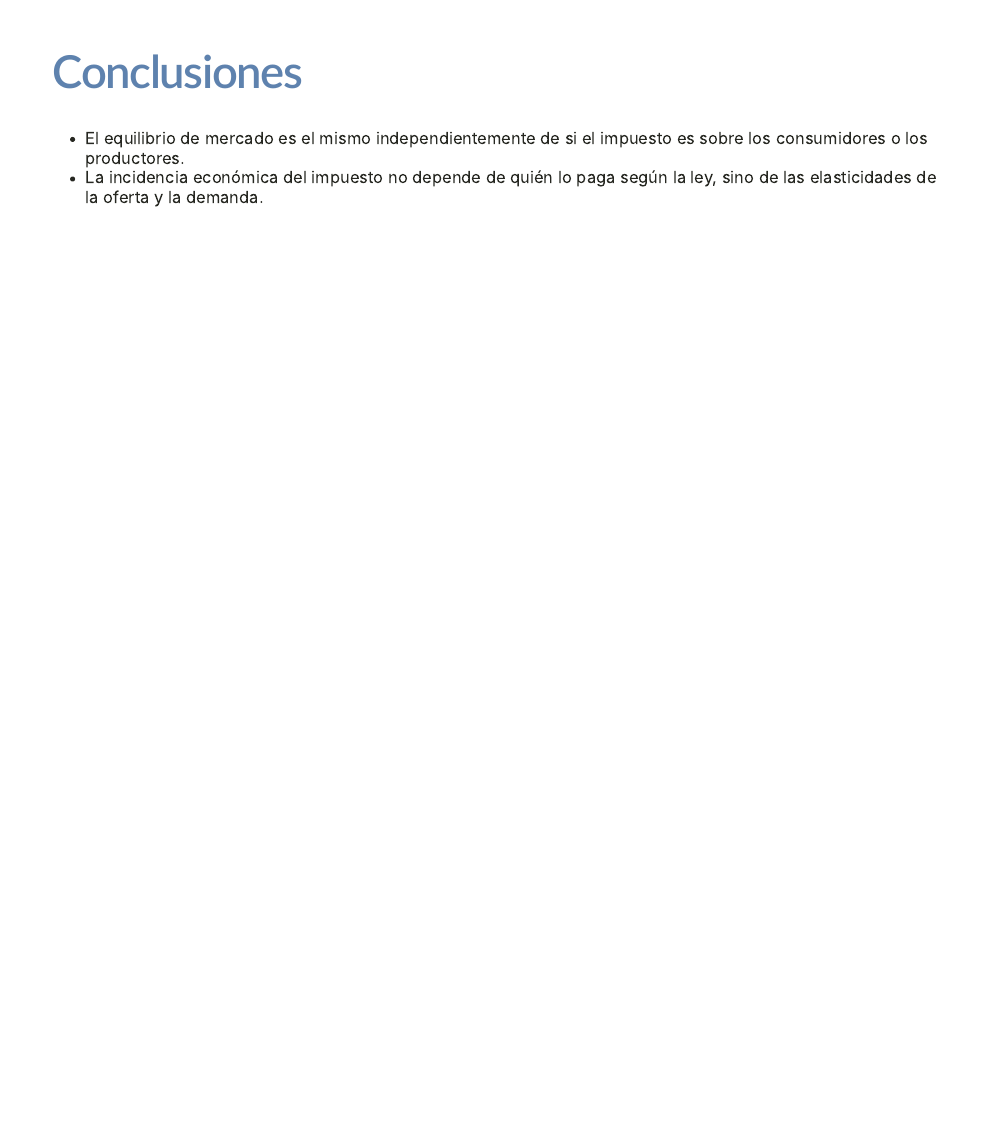
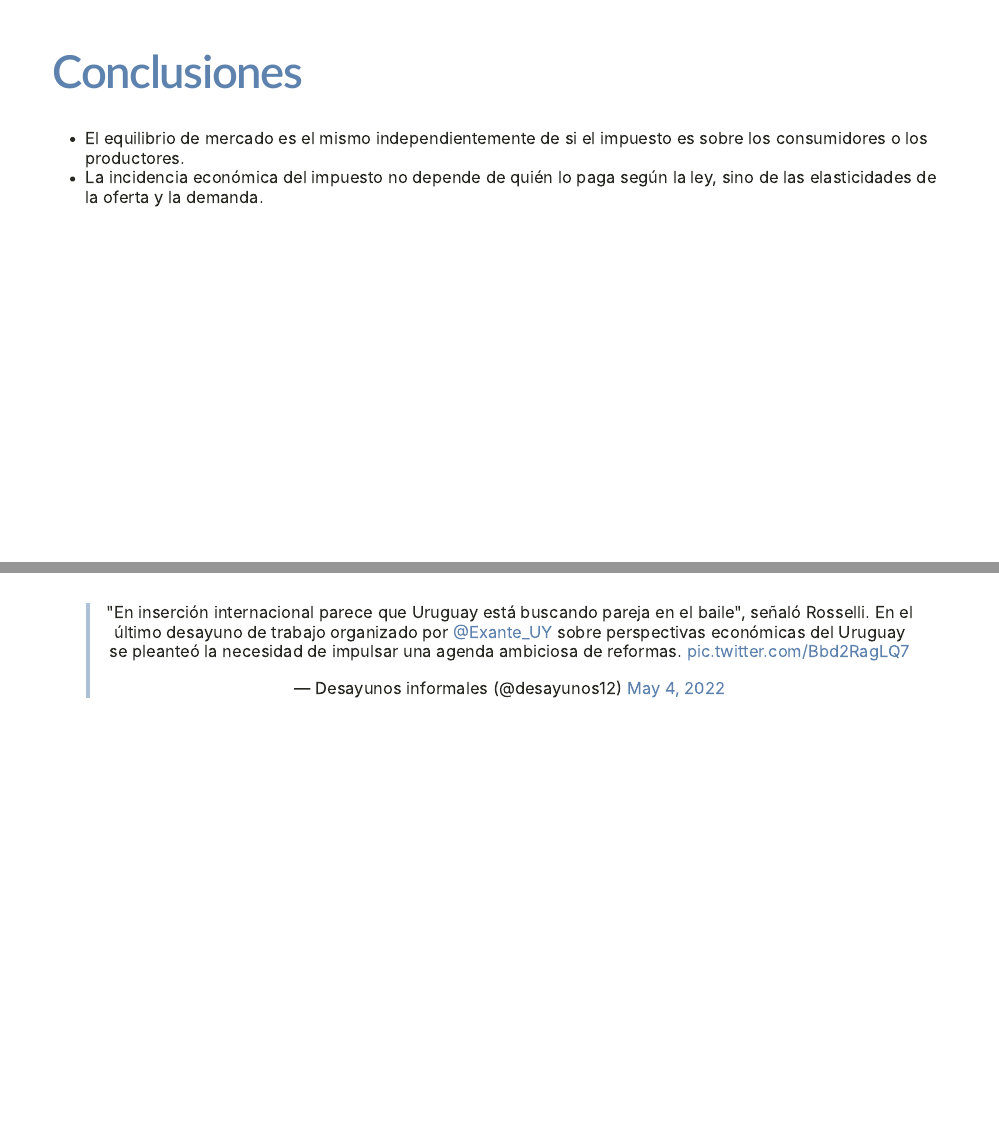
Before and after one commit to rlabuonora/slides-elasticidad, an R Markdown document (index.Rmd): page 41 of 41 before the commit and pages 41 and 42 of 42 after it, the two joined at a grey line. The pictures show the slides in the output file index.html that the author committed with the source; the slides are laid out offline by our stand-in for remark.js, each with all of its steps uncovered, in fonts that may differ from those the slides ask for, and without slide numbers, shadows or browser add-ons; a font, style sheet, LaTeX package, included part or bibliography that could not be used is replaced or left out.

Commit message:
Agregar entrevista Roselli

```diff
--- a/index.Rmd
+++ b/index.Rmd
@@ -597,3 +597,14 @@ Pérdida: 4
 
 - El equilibrio de mercado es el mismo independientemente de si el impuesto es sobre los consumidores o los productores.
 - La incidencia económica del impuesto no depende de quién lo paga según la ley, sino de las elasticidades de la oferta y la demanda.
+
+
+---
+class: center
+<style>
+
+</style>
+
+
+
+<blockquote class="twitter-tweet"><p lang="es" dir="ltr">&quot;En inserción internacional parece que Uruguay está buscando pareja en el baile&quot;, señaló Rosselli. En el último desayuno de trabajo organizado por <a href="https://twitter.com/Exante_UY?ref_src=twsrc%5Etfw">@Exante_UY</a> sobre perspectivas económicas del Uruguay se pleanteó la necesidad de impulsar una agenda ambiciosa de reformas. <a href="https://t.co/Bbd2RagLQ7">pic.twitter.com/Bbd2RagLQ7</a></p>&mdash; Desayunos informales (@desayunos12) <a href="https://twitter.com/desayunos12/status/1521851873959063552?ref_src=twsrc%5Etfw">May 4, 2022</a></blockquote> <script async src="https://platform.twitter.com/widgets.js" charset="utf-8"></script>
```
Also changed, not shown: index.html.
